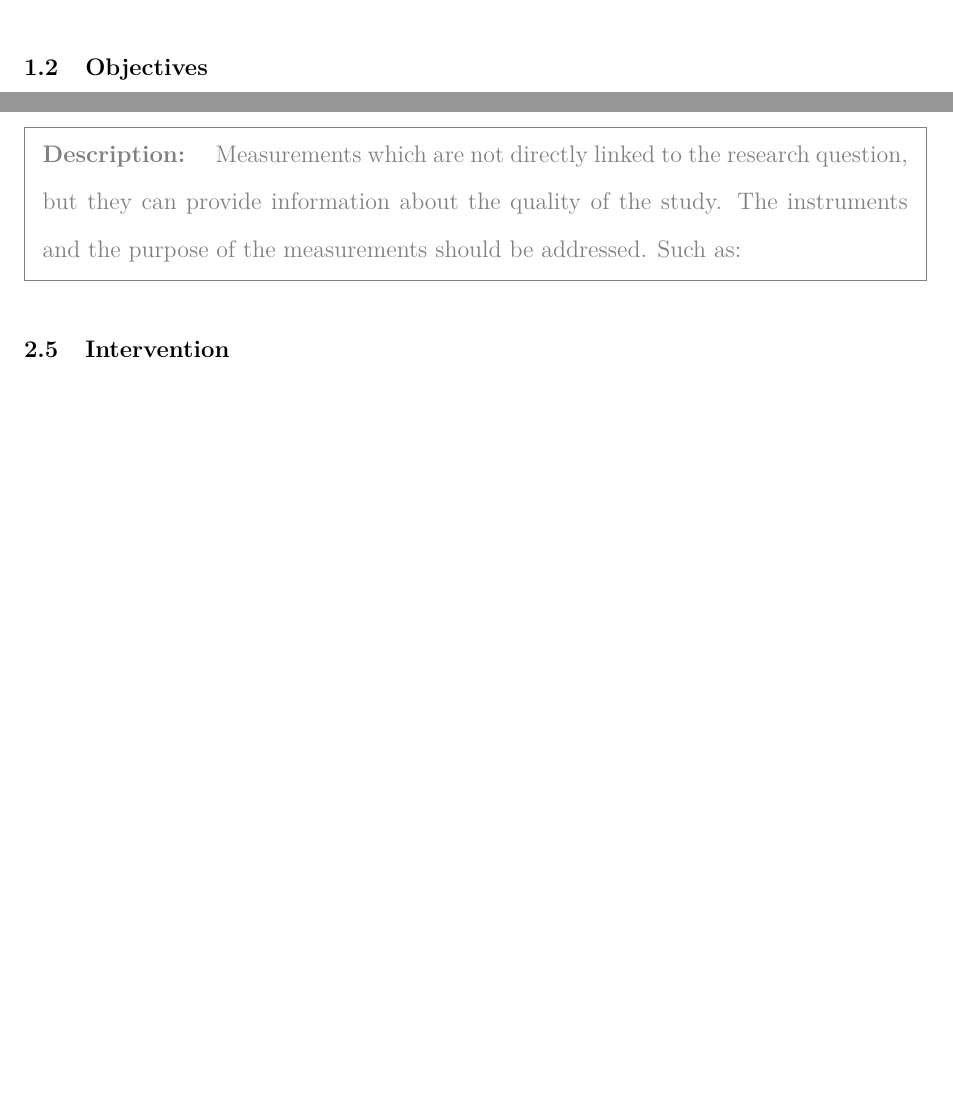
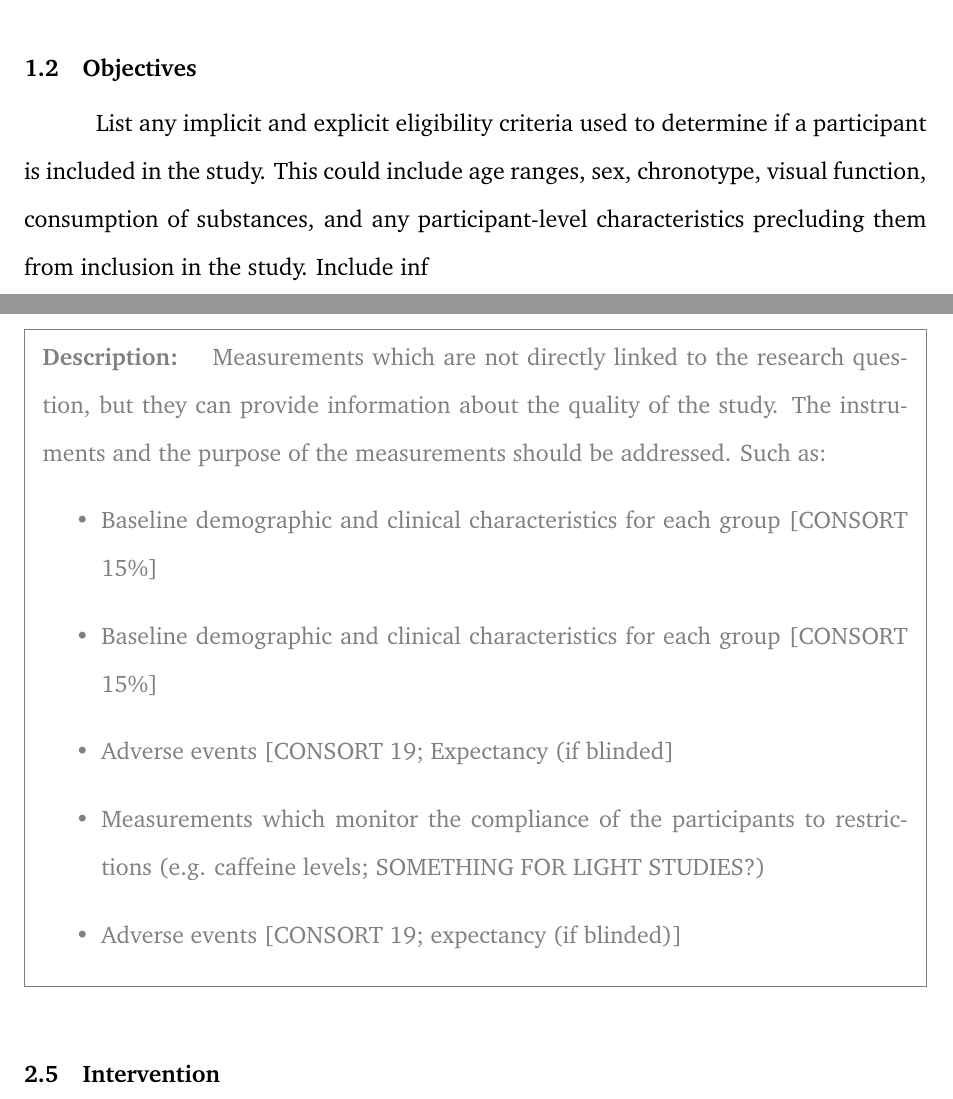
Before and after one commit to tscnlab/LabHandbook, a LaTeX paper (template_preregistration/main.tex, which reads template_preregistration/body/introduction/objectives.tex, template_preregistration/body/methods/outcomes.tex): two parts of pages 4 and 13 of 17 before the commit and two parts of pages 4 and 14 of 19 after it, joined at a grey line, cut so that both start at the same text, the shorter picture padded with empty space. Compiled offline with pdfLaTeX.

Commit message:
different font + cleanup

```diff
--- a/template_preregistration/body/introduction/objectives.tex
+++ b/template_preregistration/body/introduction/objectives.tex
@@ -1,3 +1,7 @@
 \subsection{Objectives}
 % [CONSORT 2b]
-% Description:
+
+
+List any implicit and explicit eligibility criteria used to determine if
+a participant is included in the study. This could include age ranges, sex, chronotype,  visual function, consumption of substances, and any participant-level characteristics
+precluding them from inclusion in the study. Include inf
--- a/template_preregistration/body/methods/outcomes.tex
+++ b/template_preregistration/body/methods/outcomes.tex
@@ -31,10 +33,13 @@ Measurements which are not directly linked to the research question, but they ar
 \begin{prereg}
 \begin{instruction}
 Measurements which are not directly linked to the research question, but they can provide information about the quality of the study. The instruments and the purpose of the measurements should be addressed. Such as:
-% * Baseline demographic and clinical characteristics for each group [CONSORT 15]
-% * Adverse events [CONSORT 19]
-% * Expectancy (if blinded)
-% * Measurements which monitor the compliance of the participants to restrictions (e.g. caffeine levels)
-% * SOMETHING FOR LIGHT STUDIES?
+\begin{itemize}
+    \item Baseline demographic and clinical characteristics for each group [CONSORT 15\%]
+    \item Baseline demographic and clinical characteristics for each group [CONSORT 15\%]
+    \item Adverse events [CONSORT 19; Expectancy (if blinded]
+    \item  Measurements which monitor the compliance of the participants to restrictions (e.g. caffeine levels; SOMETHING FOR LIGHT STUDIES?)
+    \item Adverse events [CONSORT 19; expectancy (if blinded)]
+\end{itemize}
+
 \end{instruction}
 \end{prereg}
--- a/template_preregistration/main.tex
+++ b/template_preregistration/main.tex
@@ -4,6 +4,7 @@
 \usepackage[english]{babel}
 \usepackage[utf8]{inputenc}
 \usepackage[T1]{fontenc}
+\usepackage{charter}
 \usepackage{epstopdf}
 \usepackage{csquotes} % enquote{...}
 %\usepackage{booktabs} % pretty tables
```
Also changed, not shown: template_preregistration/body/introduction/background.tex (+3 -1 lines), template_preregistration/tbl/hypotheses.tex (+0 -4 lines), template_preregistration/tbl/incl_excl.tex (+0 -1 lines), template_preregistration/tbl/literature.tex (+0 -3 lines), template_preregistration/tbl/schedule.tex (+0 -1 lines), template_preregistration/body/methods/outcomes.tex (12 more changed lines), template_preregistration/main.tex (13 more changed lines).
